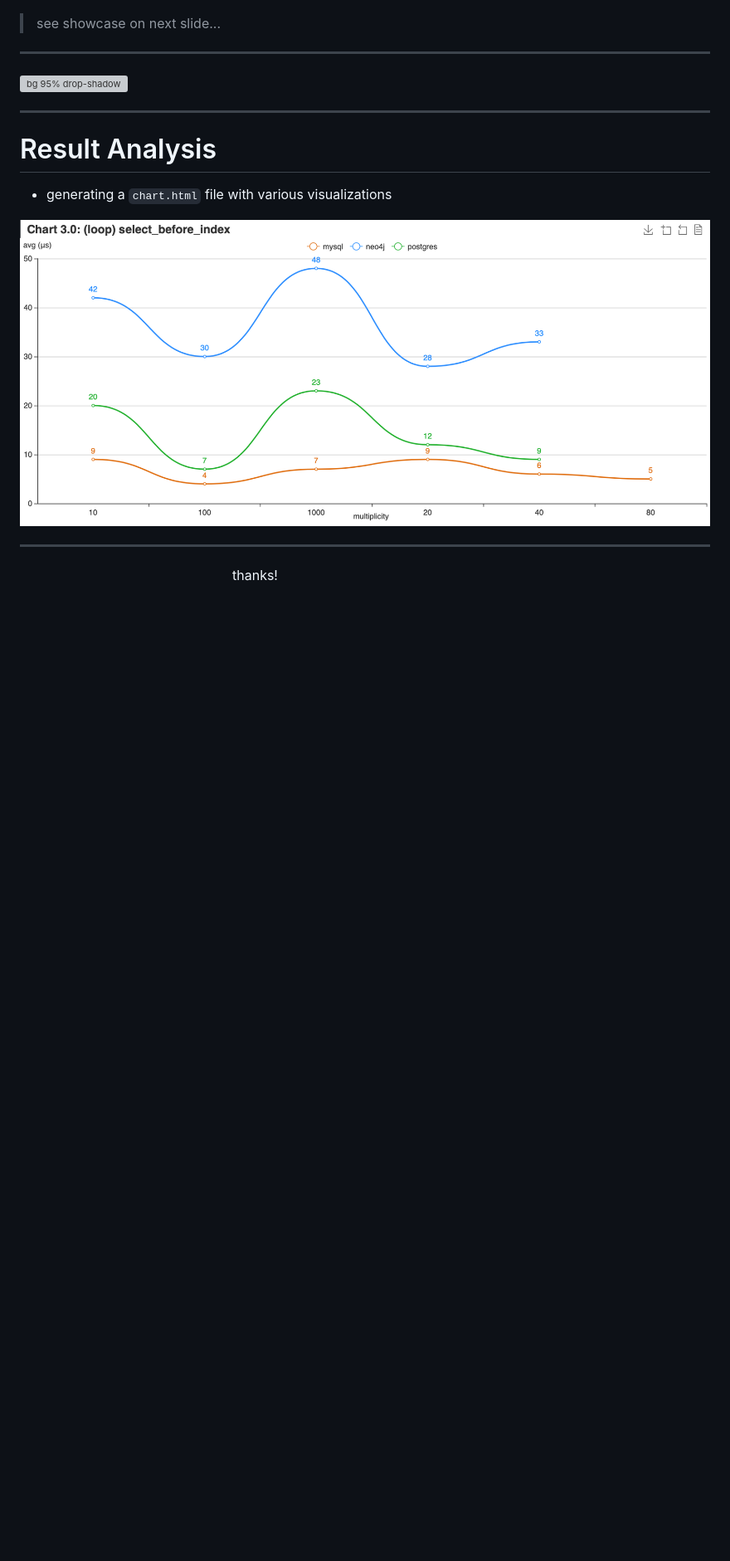
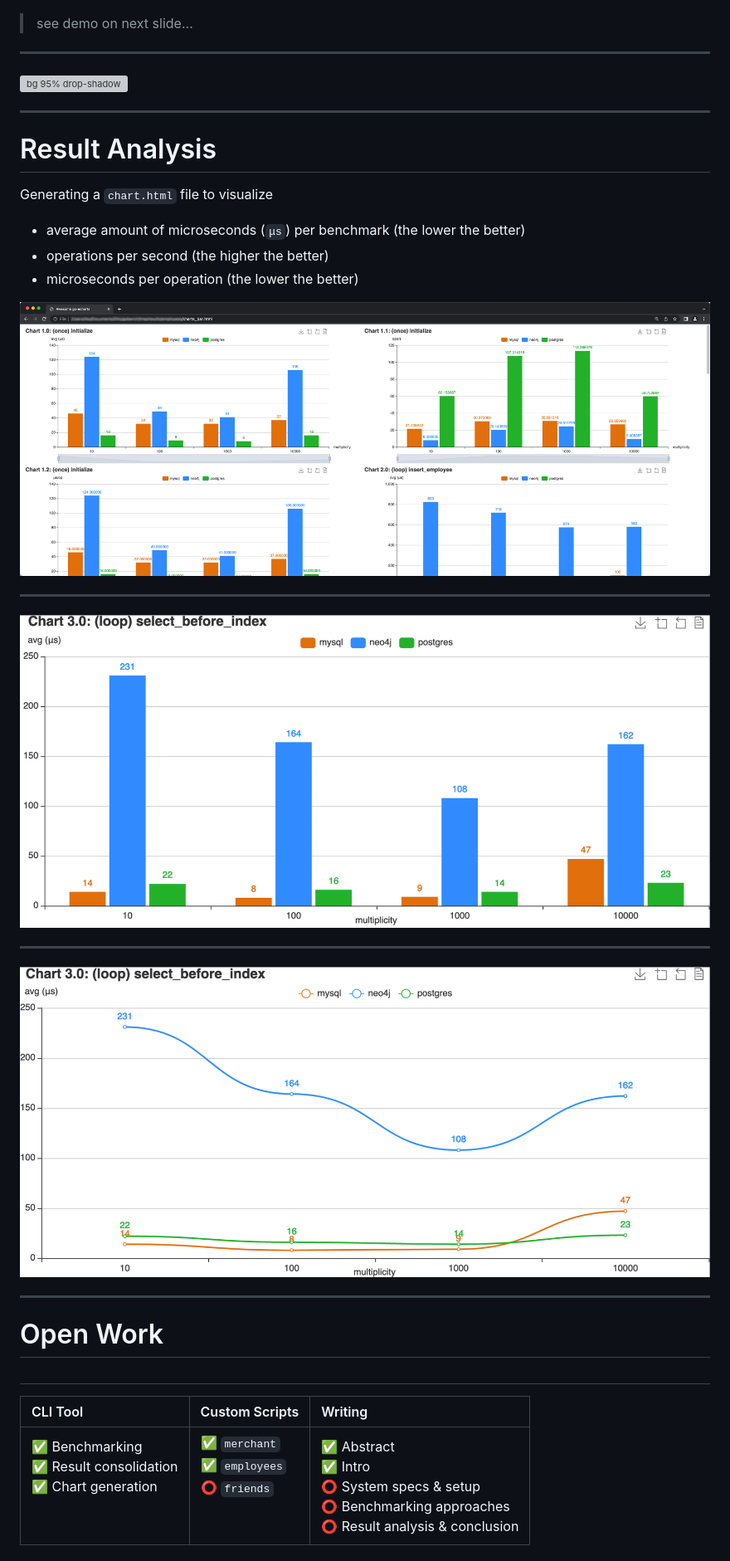
Before and after one commit to RomanBoegli/godbbench, a Markdown page: presentation/marpslides.md, the part around the change printed below. Shown: that part at 83% size. Rendered like a GitHub page; pictures changed too: presentation/assets/chart.png (deleted), presentation/assets/chartbar.png (added), presentation/assets/chartline.png (added); blank space fills up the shorter version; grey boxes are pictures that could not be loaded.

Commit message:
finalize interim presentation

````diff
--- a/presentation/marpslides.md
+++ b/presentation/marpslides.md
@@ -190,7 +245,7 @@ $ bash bashscript.sh
 ```
 ![drop-shadow width:700px](./assets/bashscript.png)
 
->see showcase on next slide...
+>see demo on next slide...
 
 ----
 
@@ -199,11 +254,32 @@ $ bash bashscript.sh
 ----
 
 # Result Analysis
+<!-- footer: 1 second (s) = 1'000'0000 microseconds (μs)  -->
+Generating a `chart.html` file to visualize
+- average amount of microseconds (`μs`) per benchmark (the lower the better)
+- operations per second (the higher the better)
+- microseconds per operation (the lower the better)
 
-- generating a `chart.html` file with various visualizations
 
-![drop-shadow](./assets/chart.png)
+![drop-shadow width:700px](./assets/charts.png)
 
 ----
 
-&emsp;&emsp;&emsp;&emsp;&emsp;&emsp;&emsp;&emsp;&emsp;&emsp;&emsp;&emsp;&emsp;&emsp;&emsp;&emsp;thanks!
+![bg 95% ](./assets/chartbar.png)
+
+----
+
+![bg 95% ](./assets/chartline.png)
+
+----
+
+<!-- footer: ""  -->
+
+# Open Work
+##
+
+CLI Tool | Custom Scripts | Writing
+:--------|:---------------|:-------
+✅ Benchmarking<br>✅ Result consolidation<br>✅ Chart generation <br>  <br><br>| ✅ `merchant` <br> ✅ `employees`<br>⭕️ `friends` <br><br><br>| ✅ Abstract <br>✅ Intro <br>⭕️ System specs & setup <br>⭕️ Benchmarking approaches <br> ⭕️ Result analysis & conclusion
+
+
````
Also changed, not shown: other parts of presentation/marpslides.md (+76 -17 lines), 3 other files.
